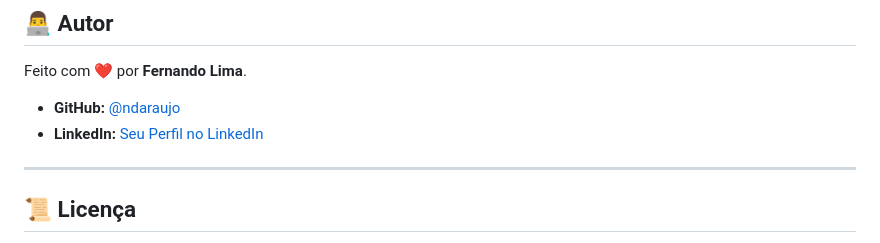
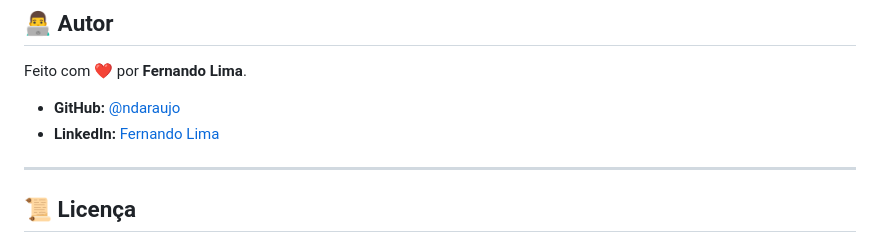
Before and after one commit to ndaraujo/portfolio-dev-lima, a Markdown page: README.md, the part around the change. GitHub-like rendering.

Commit message:
AHhhhhhhhhhhhhhhhhhhhhhhhhhh

```diff
--- a/README.md
+++ b/README.md
@@ -94,7 +94,7 @@ Como este é um projeto front-end puro, não há necessidade de um servidor comp
 Feito com ❤️ por **Fernando Lima**.
 
 * **GitHub:** [@ndaraujo](https://github.com/ndaraujo)
-* **LinkedIn:** [Seu Perfil no LinkedIn](https://www.linkedin.com/in/araujo-dev/)
+* **LinkedIn:** [Fernando Lima](https://www.linkedin.com/in/araujo-dev/)
 
 ---
 
```
